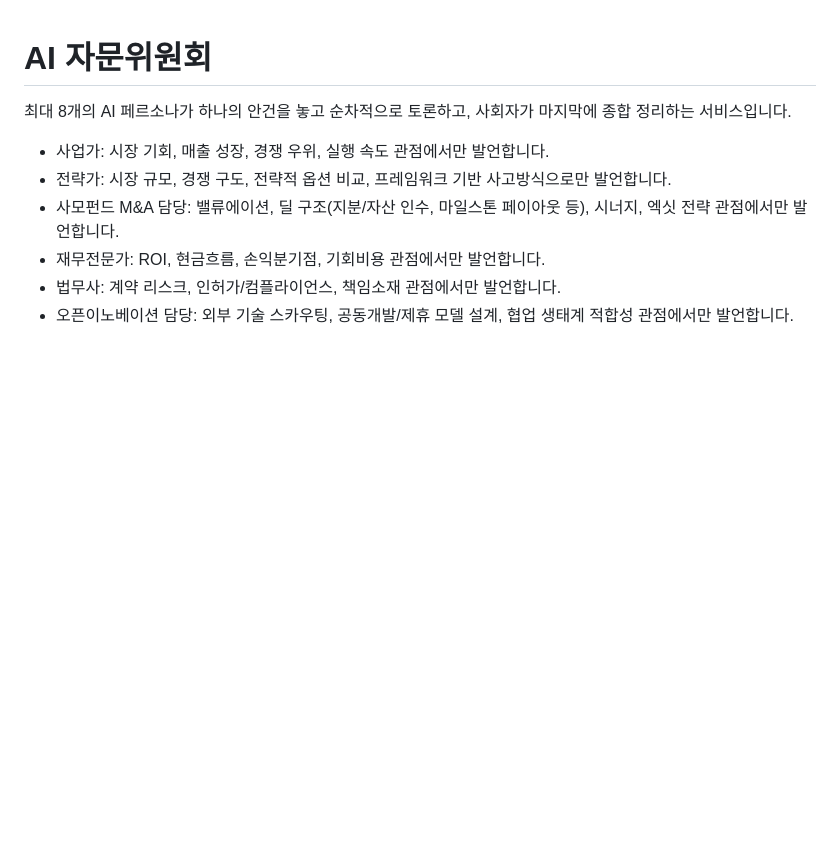
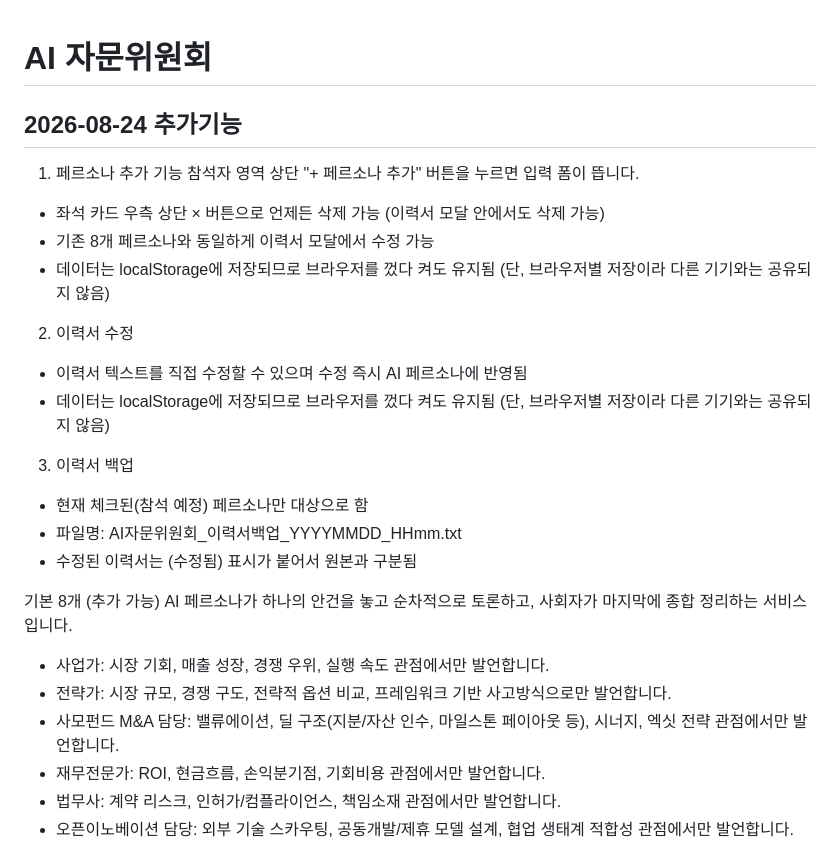
Before and after one commit to MITECH-DA/ai-council, a Markdown page: README.md, the part around the change. Drawn GitHub-style; blank space fills up the shorter version.

```diff
--- a/README.md
+++ b/README.md
@@ -1,6 +1,20 @@
 # AI 자문위원회
 
-최대 8개의 AI 페르소나가 하나의 안건을 놓고 순차적으로 토론하고, 사회자가 마지막에 종합 정리하는 서비스입니다.
+## 2026-08-24 추가기능
+1. 페르소나 추가 기능
+참석자 영역 상단 "+ 페르소나 추가" 버튼을 누르면 입력 폼이 뜹니다.
+- 좌석 카드 우측 상단 × 버튼으로 언제든 삭제 가능 (이력서 모달 안에서도 삭제 가능)
+- 기존 8개 페르소나와 동일하게 이력서 모달에서 수정 가능
+- 데이터는 localStorage에 저장되므로 브라우저를 껐다 켜도 유지됨 (단, 브라우저별 저장이라 다른 기기와는 공유되지 않음)
+2. 이력서 수정
+- 이력서 텍스트를 직접 수정할 수 있으며 수정 즉시 AI 페르소나에 반영됨
+- 데이터는 localStorage에 저장되므로 브라우저를 껐다 켜도 유지됨 (단, 브라우저별 저장이라 다른 기기와는 공유되지 않음)
+3. 이력서 백업
+- 현재 체크된(참석 예정) 페르소나만 대상으로 함
+- 파일명: AI자문위원회_이력서백업_YYYYMMDD_HHmm.txt
+- 수정된 이력서는 (수정됨) 표시가 붙어서 원본과 구분됨
+
+기본 8개 (추가 가능) AI 페르소나가 하나의 안건을 놓고 순차적으로 토론하고, 사회자가 마지막에 종합 정리하는 서비스입니다.
 - 사업가: 시장 기회, 매출 성장, 경쟁 우위, 실행 속도 관점에서만 발언합니다.
 - 전략가: 시장 규모, 경쟁 구도, 전략적 옵션 비교, 프레임워크 기반 사고방식으로만 발언합니다.
 - 사모펀드 M&A 담당: 밸류에이션, 딜 구조(지분/자산 인수, 마일스톤 페이아웃 등), 시너지, 엑싯 전략 관점에서만 발언합니다.
```
